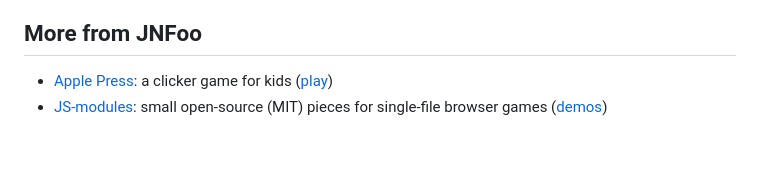
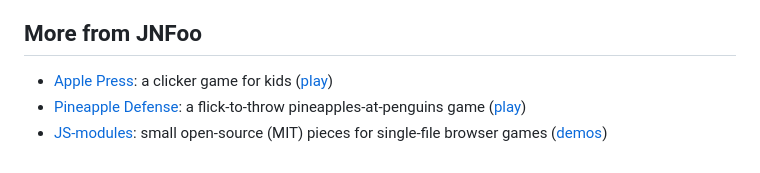
Before and after one commit to JNFoo/fancy-banana, a Markdown page: README.md, the part around the change. GitHub-like rendering.

Commit message:
README: More from JNFoo links (Pineapple Defense, Apple Press, Fancy Banana, JS-modules)
Co-Authored-By: Claude Sonnet 5.5 <noreply@anthropic.com>

```diff
--- a/README.md
+++ b/README.md
@@ -43,4 +43,5 @@ Calm mode (no flashes, shake or zoom), game speed from 100% down to 60%, left-ha
 ## More from JNFoo
 
 - [Apple Press](https://github.com/JNFoo/apple-press): a clicker game for kids ([play](https://jnfoo.github.io/apple-press/))
+- [Pineapple Defense](https://github.com/JNFoo/pineapple-defense): a flick-to-throw pineapples-at-penguins game ([play](https://jnfoo.github.io/pineapple-defense/))
 - [JS-modules](https://github.com/JNFoo/JS-modules): small open-source (MIT) pieces for single-file browser games ([demos](https://jnfoo.github.io/JS-modules/))
```
